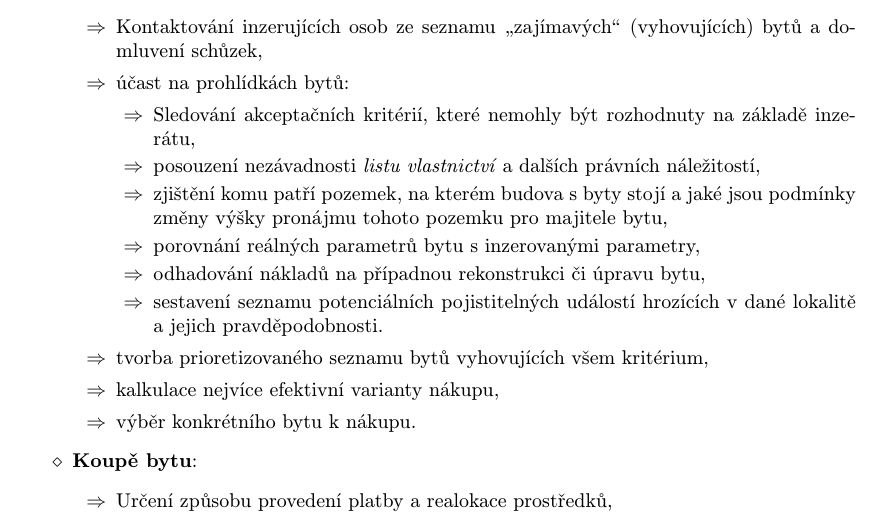
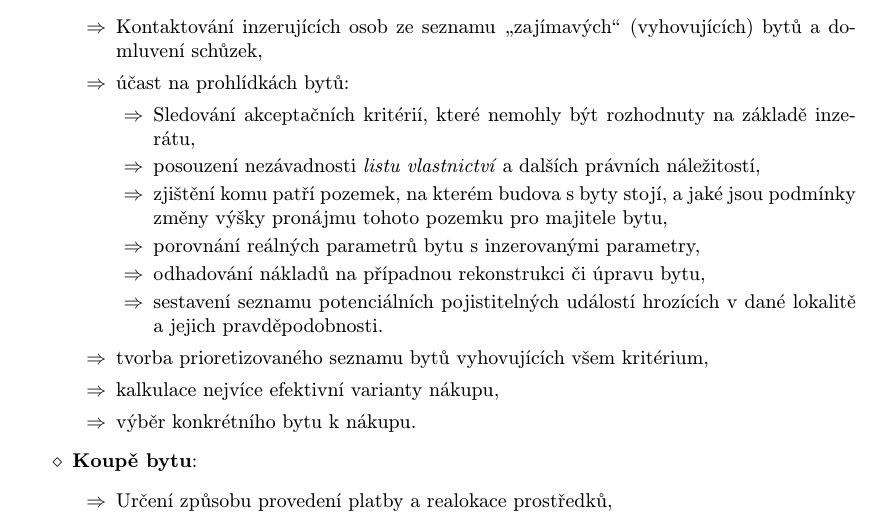
Before and after one commit to dusekdan/2017-SRI-Project-Flat-Purchasing-Procedure, a LaTeX document (01_Seznam_cinnosti/xdusek21.tex): part of page 1 of 2, cut so that both start at the same text. Compiled offline with pdfLaTeX.

Commit message:
Fixed - Missing interpunction character.

```diff
--- a/01_Seznam_cinnosti/xdusek21.tex
+++ b/01_Seznam_cinnosti/xdusek21.tex
@@ -51,7 +51,7 @@
 				\begin{itemize}
 					\item Sledování akceptačních kritérií, které nemohly být rozhodnuty na základě inzerátu,
 					\item posouzení nezávadnosti \textit{listu vlastnictví} a dalších právních náležitostí,
-					\item zjištění komu patří pozemek, na kterém budova s byty stojí a jaké jsou podmínky změny výšky pronájmu tohoto pozemku pro majitele bytu,
+					\item zjištění komu patří pozemek, na kterém budova s byty stojí, a jaké jsou podmínky změny výšky pronájmu tohoto pozemku pro majitele bytu,
 					\item porovnání reálných parametrů bytu s inzerovanými parametry,
 					\item odhadování nákladů na případnou rekonstrukci či úpravu bytu,
 					\item sestavení seznamu potenciálních pojistitelných událostí hrozících v dané lokalitě a jejich pravděpodobnosti.
```
Also changed, not shown: 01_Seznam_cinnosti/xdusek21.pdf.
